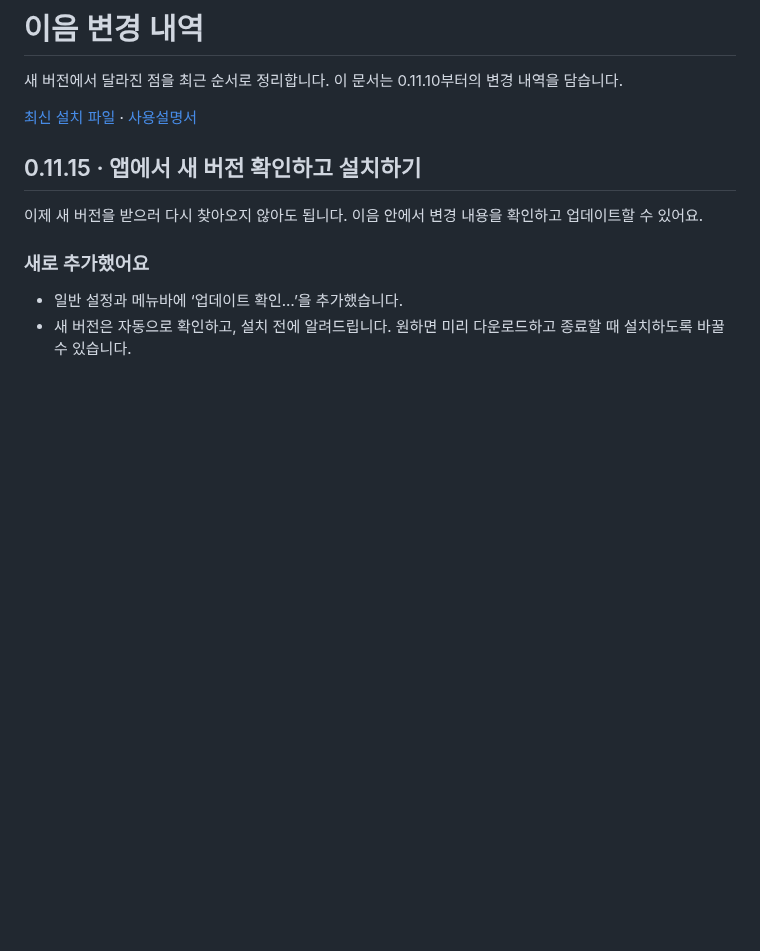
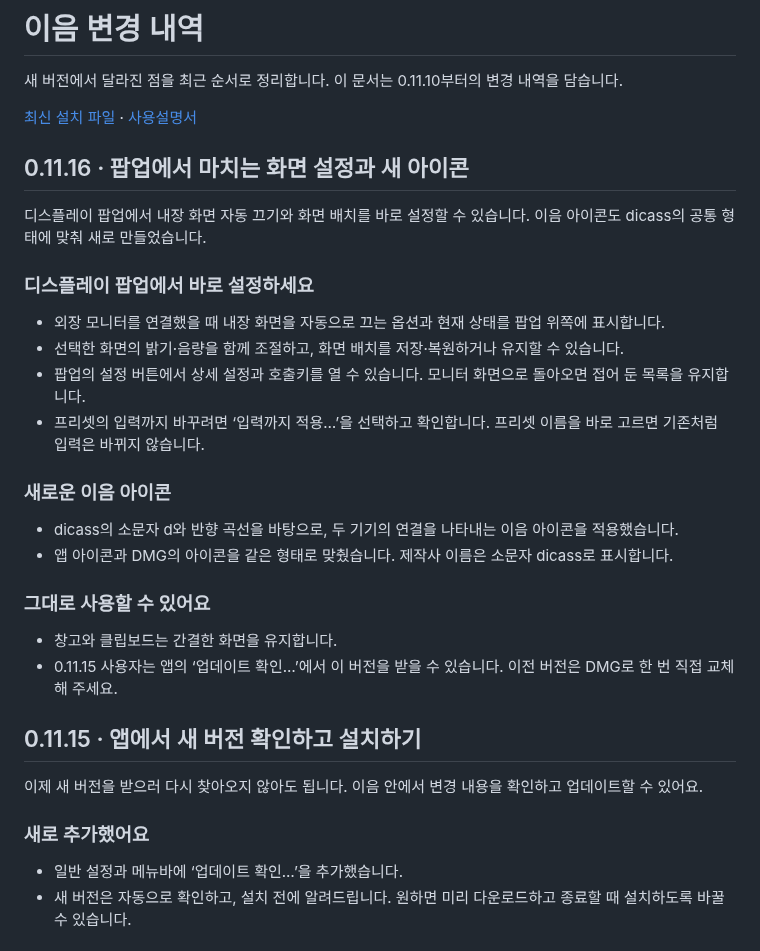
Before and after one commit to dicass/ieum, a Markdown page: CHANGELOG.md, the part around the change. Drawn GitHub-style; blank space fills up the shorter version.

```diff
--- a/CHANGELOG.md
+++ b/CHANGELOG.md
@@ -3,6 +3,27 @@
 새 버전에서 달라진 점을 최근 순서로 정리합니다. 이 문서는 0.11.10부터의 변경 내역을 담습니다.
 
 [최신 설치 파일](https://github.com/dicass/ieum/releases/latest) · [사용설명서](USER_GUIDE.md)
+
+## 0.11.16 · 팝업에서 마치는 화면 설정과 새 아이콘
+
+디스플레이 팝업에서 내장 화면 자동 끄기와 화면 배치를 바로 설정할 수 있습니다. 이음 아이콘도 dicass의 공통 형태에 맞춰 새로 만들었습니다.
+
+### 디스플레이 팝업에서 바로 설정하세요
+
+- 외장 모니터를 연결했을 때 내장 화면을 자동으로 끄는 옵션과 현재 상태를 팝업 위쪽에 표시합니다.
+- 선택한 화면의 밝기·음량을 함께 조절하고, 화면 배치를 저장·복원하거나 유지할 수 있습니다.
+- 팝업의 설정 버튼에서 상세 설정과 호출키를 열 수 있습니다. 모니터 화면으로 돌아오면 접어 둔 목록을 유지합니다.
+- 프리셋의 입력까지 바꾸려면 ‘입력까지 적용…’을 선택하고 확인합니다. 프리셋 이름을 바로 고르면 기존처럼 입력은 바뀌지 않습니다.
+
+### 새로운 이음 아이콘
+
+- dicass의 소문자 d와 반향 곡선을 바탕으로, 두 기기의 연결을 나타내는 이음 아이콘을 적용했습니다.
+- 앱 아이콘과 DMG의 아이콘을 같은 형태로 맞췄습니다. 제작사 이름은 소문자 dicass로 표시합니다.
+
+### 그대로 사용할 수 있어요
+
+- 창고와 클립보드는 간결한 화면을 유지합니다.
+- 0.11.15 사용자는 앱의 ‘업데이트 확인…’에서 이 버전을 받을 수 있습니다. 이전 버전은 DMG로 한 번 직접 교체해 주세요.
 
 ## 0.11.15 · 앱에서 새 버전 확인하고 설치하기
 
```
Also changed, not shown: README.md (+12 -8 lines), USER_GUIDE.md (+7 -5 lines), assets/app-icon.png, 1 other file.
